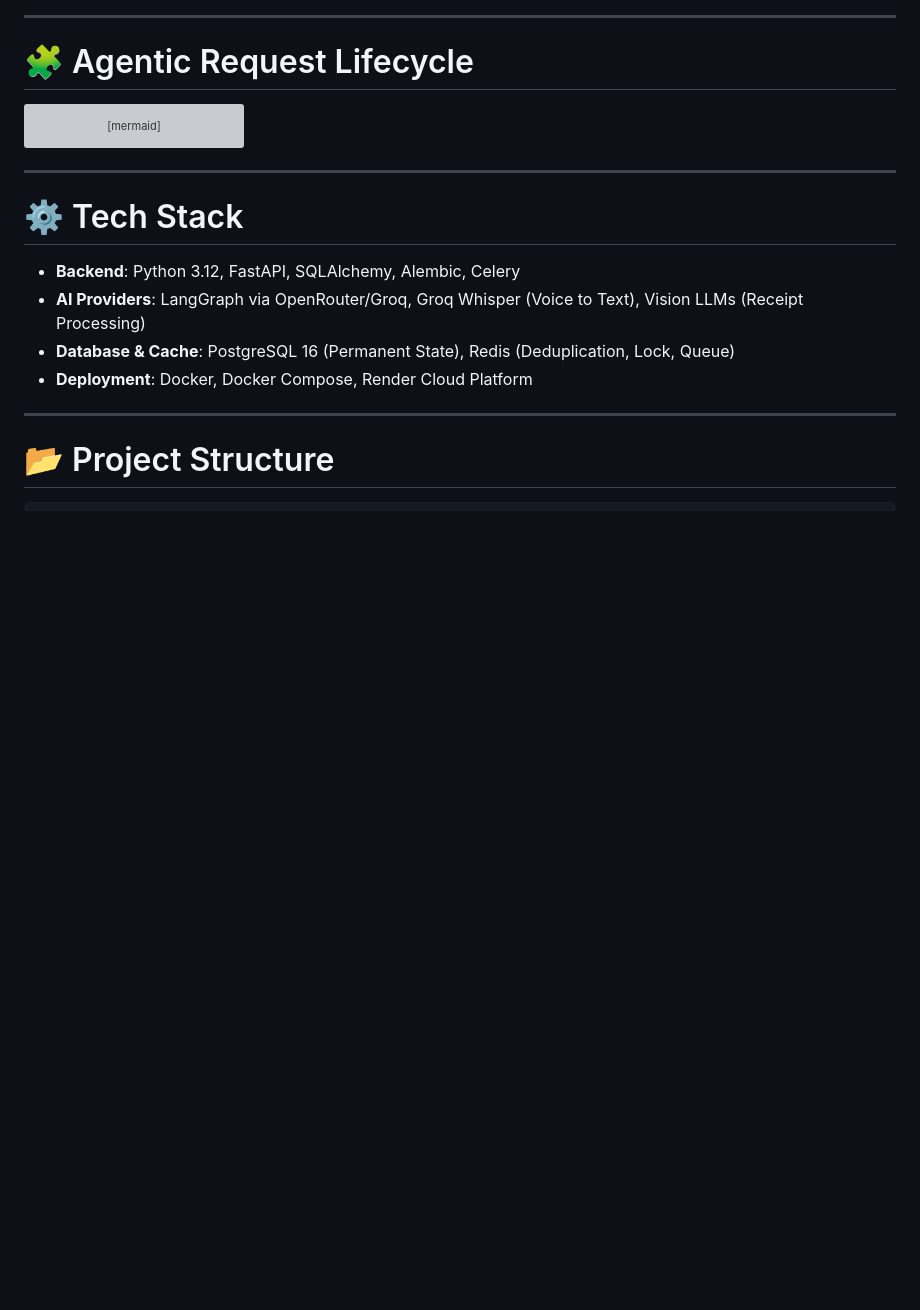
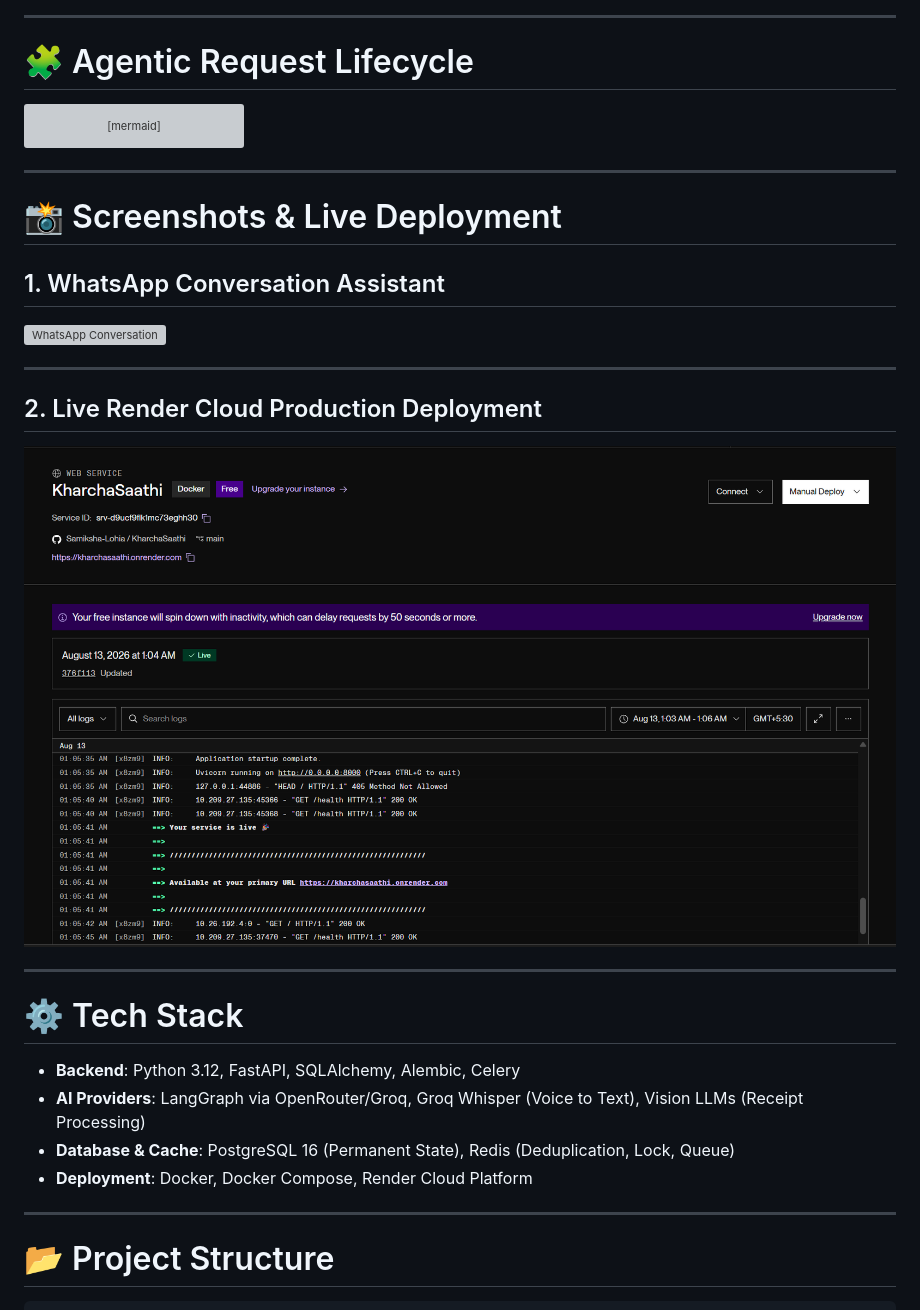
Before and after one commit to Samiksha-Lohia/KharchaSaathi, a Markdown page: README.md, the part around the change. GitHub-like rendering; pictures changed too: docs/images/02-render-live.png (added); blank space fills up the shorter version; grey boxes are pictures that could not be loaded.

```diff
--- a/README.md
+++ b/README.md
@@ -156,6 +156,18 @@ W-->>U: Formatted Summary Message
 
 ---
 
+# 📸 Screenshots & Live Deployment
+
+## 1. WhatsApp Conversation Assistant
+![WhatsApp Conversation](docs/images/01-whatsapp-chat.png)
+
+---
+
+## 2. Live Render Cloud Production Deployment
+![Render Production Live Deployment](docs/images/02-render-live.png)
+
+---
+
 # ⚙ Tech Stack
 
 - **Backend**: Python 3.12, FastAPI, SQLAlchemy, Alembic, Celery
```
Also changed, not shown: 1 other file.
